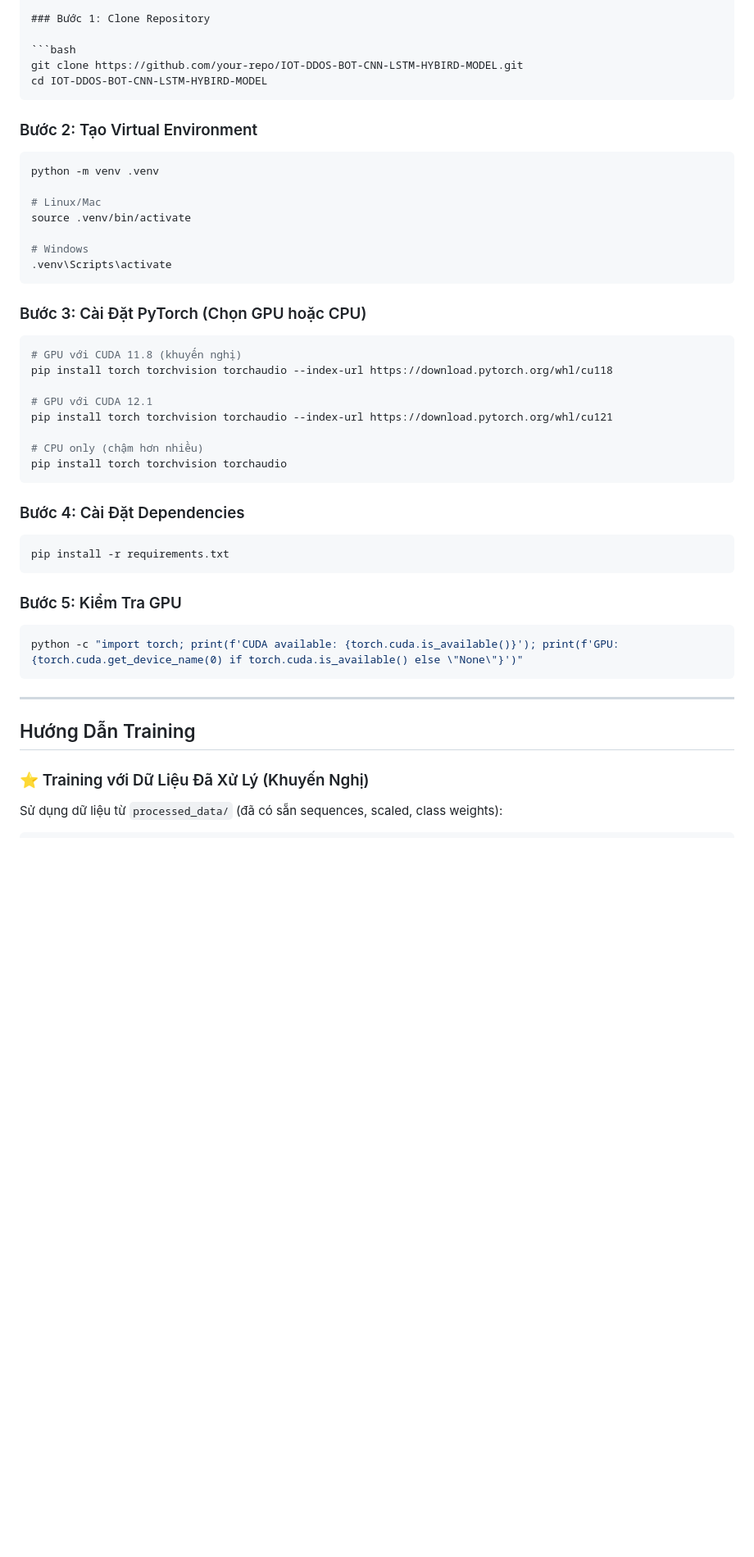
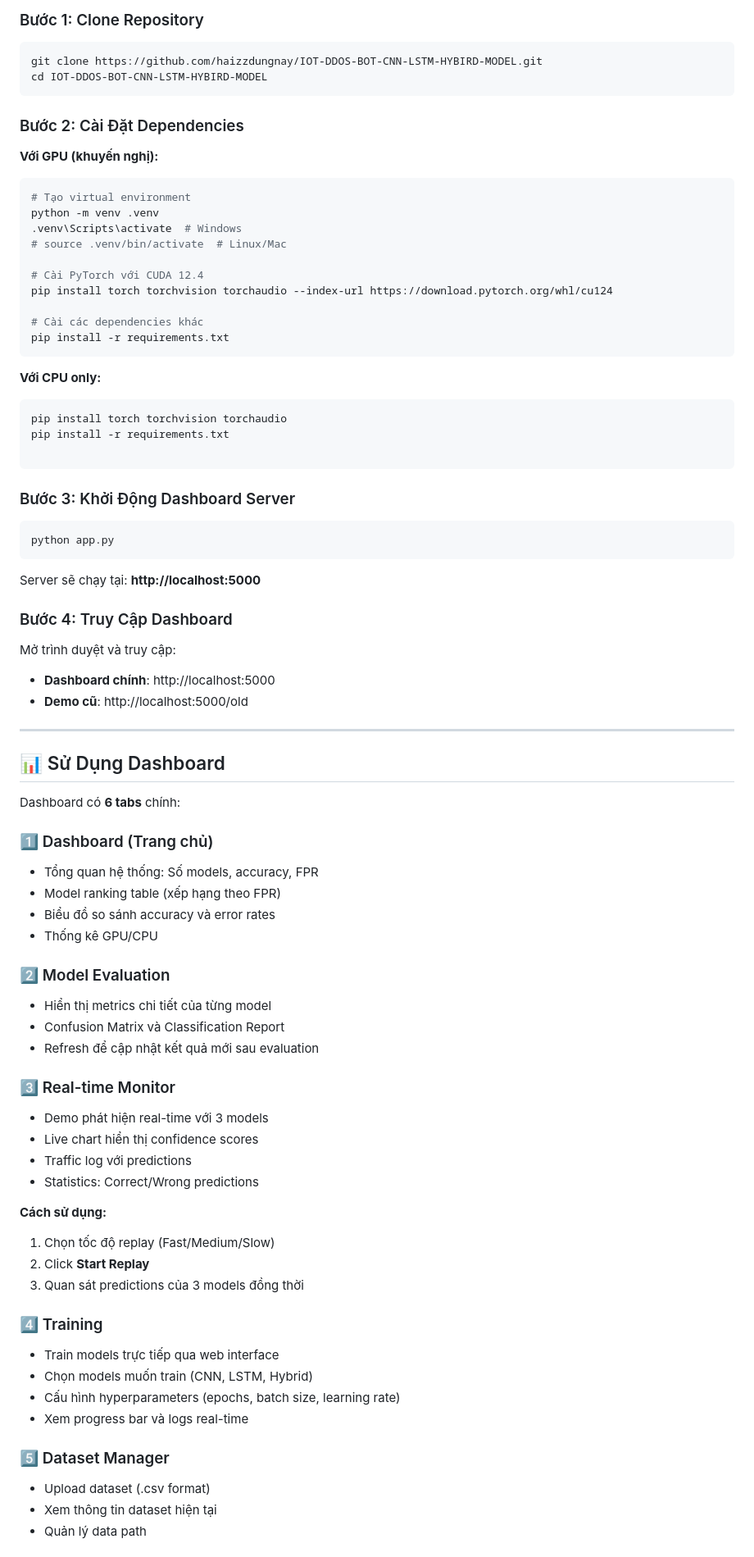
Before and after one commit to haizzdungnay/IOT-DDOS-BOT-CNN-LSTM-HYBIRD-MODEL, a Markdown page: README.md, the part around one of its changes. Shown at 82% size. GitHub-like rendering; blank space fills up the shorter version.

Commit message:
Update: Dynamic model loading, 3 models (CNN, LSTM, Hybrid), new README

````diff
--- a/README.md
+++ b/README.md
@@ -89,51 +72,83 @@ IOT-DDOS-BOT-CNN-LSTM-HYBIRD-MODEL/
 ### Bước 1: Clone Repository
 
 ```bash
-git clone https://github.com/your-repo/IOT-DDOS-BOT-CNN-LSTM-HYBIRD-MODEL.git
+git clone https://github.com/haizzdungnay/IOT-DDOS-BOT-CNN-LSTM-HYBIRD-MODEL.git
 cd IOT-DDOS-BOT-CNN-LSTM-HYBIRD-MODEL
 ```
 
-### Bước 2: Tạo Virtual Environment
+### Bước 2: Cài Đặt Dependencies
 
+**Với GPU (khuyến nghị):**
 ```bash
+# Tạo virtual environment
 python -m venv .venv
+.venv\Scripts\activate  # Windows
+# source .venv/bin/activate  # Linux/Mac
 
-# Linux/Mac
-source .venv/bin/activate
+# Cài PyTorch với CUDA 12.4
+pip install torch torchvision torchaudio --index-url https://download.pytorch.org/whl/cu124
 
-# Windows
-.venv\Scripts\activate
-```
-
-### Bước 3: Cài Đặt PyTorch (Chọn GPU hoặc CPU)
-
-```bash
-# GPU với CUDA 11.8 (khuyến nghị)
-pip install torch torchvision torchaudio --index-url https://download.pytorch.org/whl/cu118
-
-# GPU với CUDA 12.1
-pip install torch torchvision torchaudio --index-url https://download.pytorch.org/whl/cu121
-
-# CPU only (chậm hơn nhiều)
-pip install torch torchvision torchaudio
-```
-
-### Bước 4: Cài Đặt Dependencies
-
-```bash
+# Cài các dependencies khác
 pip install -r requirements.txt
 ```
 
-### Bước 5: Kiểm Tra GPU
+**Với CPU only:**
+```bash
+pip install torch torchvision torchaudio
+pip install -r requirements.txt
+
+```
+
+### Bước 3: Khởi Động Dashboard Server
 
 ```bash
-python -c "import torch; print(f'CUDA available: {torch.cuda.is_available()}'); print(f'GPU: {torch.cuda.get_device_name(0) if torch.cuda.is_available() else \"None\"}')"
+python app.py
 ```
+
+Server sẽ chạy tại: **http://localhost:5000**
+
+### Bước 4: Truy Cập Dashboard
+
+Mở trình duyệt và truy cập:
+- **Dashboard chính**: http://localhost:5000
+- **Demo cũ**: http://localhost:5000/old
 
 ---
 
-## Hướng Dẫn Training
+## 📊 Sử Dụng Dashboard
 
-### ⭐ Training với Dữ Liệu Đã Xử Lý (Khuyến Nghị)
+Dashboard có **6 tabs** chính:
 
-Sử dụng dữ liệu từ `processed_data/` (đã có sẵn sequences, scaled, class weights):
+### 1️⃣ Dashboard (Trang chủ)
+- Tổng quan hệ thống: Số models, accuracy, FPR
+- Model ranking table (xếp hạng theo FPR)
+- Biểu đồ so sánh accuracy và error rates
+- Thống kê GPU/CPU
+
+### 2️⃣ Model Evaluation
+- Hiển thị metrics chi tiết của từng model
+- Confusion Matrix và Classification Report
+- Refresh để cập nhật kết quả mới sau evaluation
+
+### 3️⃣ Real-time Monitor
+- Demo phát hiện real-time với 3 models
+- Live chart hiển thị confidence scores
+- Traffic log với predictions
+- Statistics: Correct/Wrong predictions
+
+**Cách sử dụng:**
+1. Chọn tốc độ replay (Fast/Medium/Slow)
+2. Click **Start Replay**
+3. Quan sát predictions của 3 models đồng thời
+
+### 4️⃣ Training
+- Train models trực tiếp qua web interface
+- Chọn models muốn train (CNN, LSTM, Hybrid)
+- Cấu hình hyperparameters (epochs, batch size, learning rate)
+- Xem progress bar và logs real-time
+
+### 5️⃣ Dataset Manager
+- Upload dataset (.csv format)
+- Xem thông tin dataset hiện tại
+- Quản lý data path
+
````
Also changed, not shown: other parts of README.md (+192 -141 lines).
